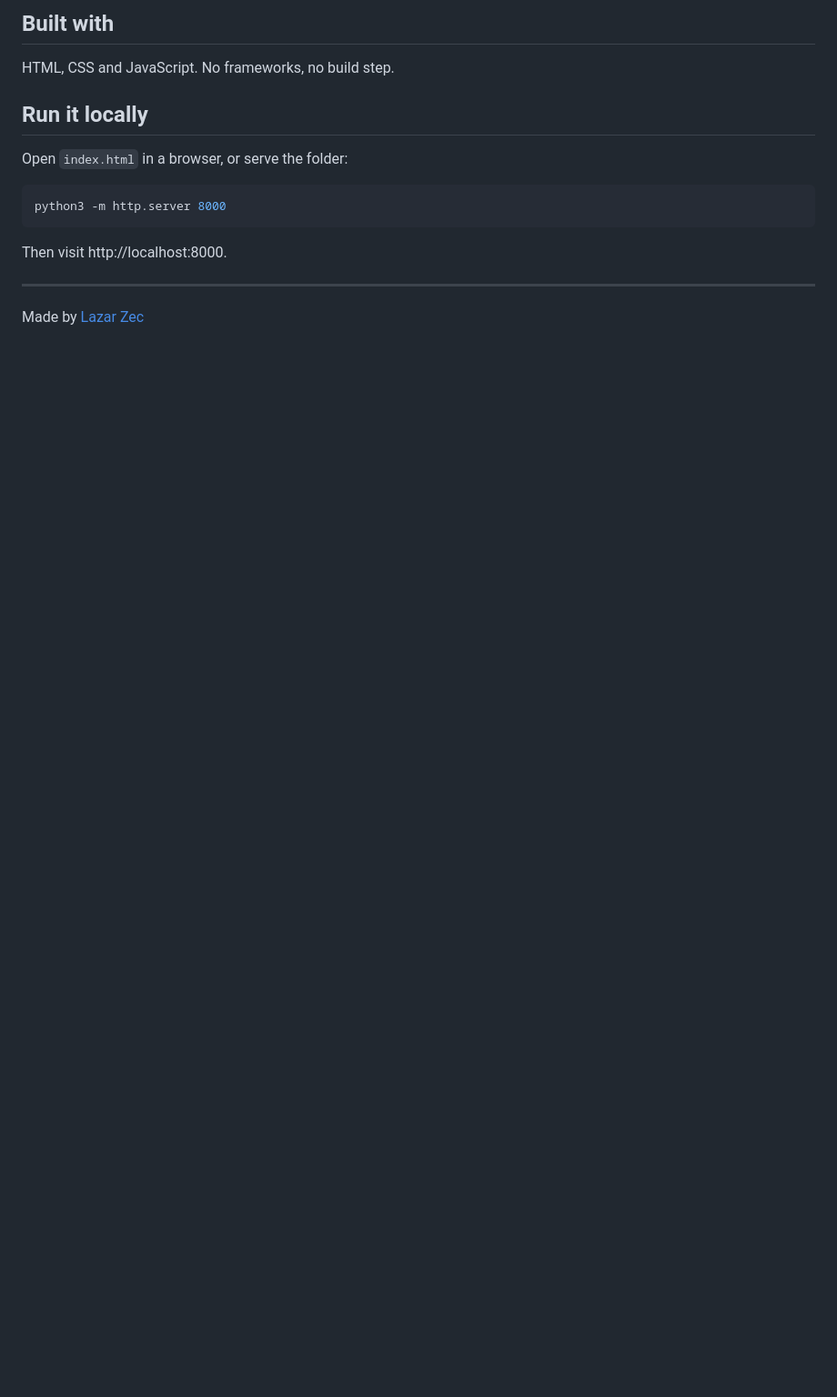
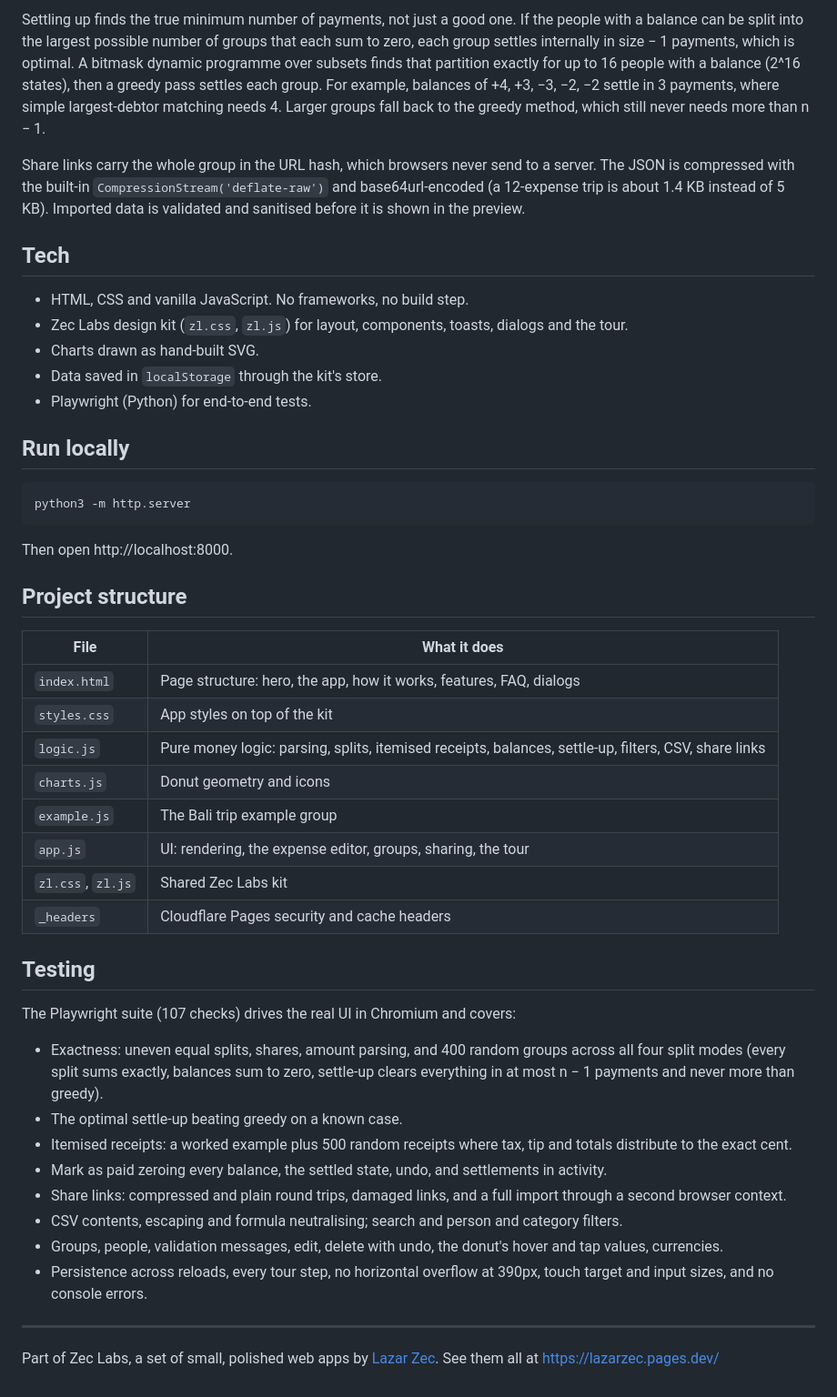
Before and after one commit to LAZARZEC18/split-it, a Markdown page: README.md, the part around one of its changes. Shown at 91% size. Rendered like a GitHub page; blank space fills up the shorter version.

````diff
--- a/README.md
+++ b/README.md
@@ -21,18 +48,49 @@ All money is stored as whole cents, so there are no floating point errors. When
 
-## Built with
+Settling up finds the true minimum number of payments, not just a good one. If the people with a balance can be split into the largest possible number of groups that each sum to zero, each group settles internally in size − 1 payments, which is optimal. A bitmask dynamic programme over subsets finds that partition exactly for up to 16 people with a balance (2^16 states), then a greedy pass settles each group. For example, balances of +4, +3, −3, −2, −2 settle in 3 payments, where simple largest-debtor matching needs 4. Larger groups fall back to the greedy method, which still never needs more than n − 1.
 
-HTML, CSS and JavaScript. No frameworks, no build step.
+Share links carry the whole group in the URL hash, which browsers never send to a server. The JSON is compressed with the built-in `CompressionStream('deflate-raw')` and base64url-encoded (a 12-expense trip is about 1.4 KB instead of 5 KB). Imported data is validated and sanitised before it is shown in the preview.
 
-## Run it locally
+## Tech
 
-Open `index.html` in a browser, or serve the folder:
+- HTML, CSS and vanilla JavaScript. No frameworks, no build step.
+- Zec Labs design kit (`zl.css`, `zl.js`) for layout, components, toasts, dialogs and the tour.
+- Charts drawn as hand-built SVG.
+- Data saved in `localStorage` through the kit's store.
+- Playwright (Python) for end-to-end tests.
+
+## Run locally
 
 ```sh
-python3 -m http.server 8000
+python3 -m http.server
 ```
 
-Then visit http://localhost:8000.
+Then open http://localhost:8000.
+
+## Project structure
+
+| File | What it does |
+| --- | --- |
+| `index.html` | Page structure: hero, the app, how it works, features, FAQ, dialogs |
+| `styles.css` | App styles on top of the kit |
+| `logic.js` | Pure money logic: parsing, splits, itemised receipts, balances, settle-up, filters, CSV, share links |
+| `charts.js` | Donut geometry and icons |
+| `example.js` | The Bali trip example group |
+| `app.js` | UI: rendering, the expense editor, groups, sharing, the tour |
+| `zl.css`, `zl.js` | Shared Zec Labs kit |
+| `_headers` | Cloudflare Pages security and cache headers |
+
+## Testing
+
+The Playwright suite (107 checks) drives the real UI in Chromium and covers:
+- Exactness: uneven equal splits, shares, amount parsing, and 400 random groups across all four split modes (every split sums exactly, balances sum to zero, settle-up clears everything in at most n − 1 payments and never more than greedy).
+- The optimal settle-up beating greedy on a known case.
+- Itemised receipts: a worked example plus 500 random receipts where tax, tip and totals distribute to the exact cent.
+- Mark as paid zeroing every balance, the settled state, undo, and settlements in activity.
+- Share links: compressed and plain round trips, damaged links, and a full import through a second browser context.
+- CSV contents, escaping and formula neutralising; search and person and category filters.
+- Groups, people, validation messages, edit, delete with undo, the donut's hover and tap values, currencies.
+- Persistence across reloads, every tour step, no horizontal overflow at 390px, touch target and input sizes, and no console errors.
 
 ---
 
-Made by [Lazar Zec](https://github.com/LAZARZEC18)
+Part of Zec Labs, a set of small, polished web apps by [Lazar Zec](https://github.com/LAZARZEC18). See them all at https://lazarzec.pages.dev/
````
Also changed, not shown: other parts of README.md (+38 -11 lines), og.png (added), screenshot-dark.png (added), screenshot.png, 9 other files.
